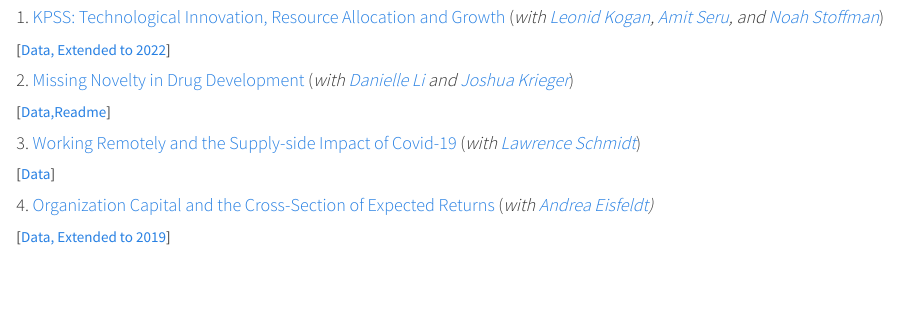
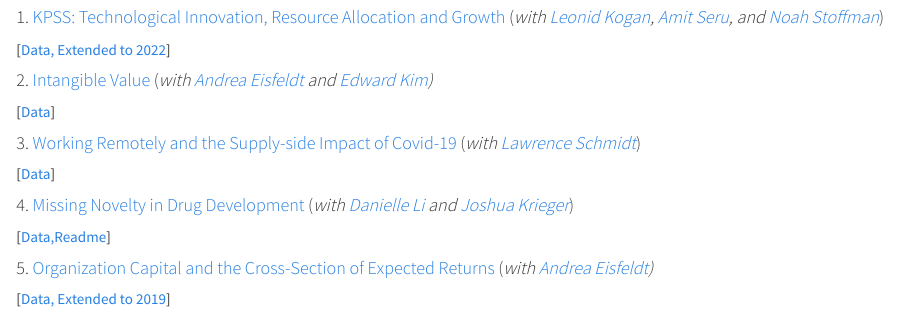
Before and after one commit to dimitris-papanikolaou/website, an R Markdown document (data.Rmd): the page in a window 1100 px wide, from 160 px down. The pictures show the output file data.html that the author committed with the source, opened offline; library style sheets and scripts come from the installed R packages.

Commit message:
Add files via upload

```diff
--- a/data.Rmd
+++ b/data.Rmd
@@ -8,14 +8,16 @@ title: "Data Library"
 
 [[Data, Extended to 2022](https://github.com/KPSS2017/Technological-Innovation-Resource-Allocation-and-Growth-Extended-Data)]
 
-
-#### 2. [Missing Novelty in Drug Development](https://academic.oup.com/rfs/article/35/2/636/6178014)  (*with [Danielle Li](https://mitsloan.mit.edu/faculty/directory/danielle-li) and [Joshua Krieger](https://www.hbs.edu/faculty/Pages/profile.aspx?facId=951435)*)
-
-[[Data, ](https://www.dropbox.com/scl/fi/nebzxddi77hdda2shnm6z/drug_icd9_noveltyscores_KLP21.dta?rlkey=za4qdza0mv2s9ucd5f3gpnb1l&raw=1)[ Readme](https://www.dropbox.com/scl/fi/my5vuyywi4jwaizt9bj9s/Data_Overview_KLP_novelty.pdf?rlkey=w2t890ejljtvf9ihthks0y71m&raw=1)]
+#### 2. [Intangible Value](https://www.nowpublishers.com/article/Details/CFR-0113)  (*with [Andrea Eisfeldt](http://www.anderson.ucla.edu/x33175.xml) and [Edward Kim](https://edwardtkim.github.io/))*
+[[Data](https://github.com/edwardtkim/intangiblevalue)]
 
 #### 3. [Working Remotely and the Supply-side Impact of Covid-19](https://doi.org/10.1093/rapstu/raab026)  (*with [Lawrence Schmidt](https://sites.google.com/site/lawrencedwschmidt/home)*)
 [[Data](https://www.thecovidfactor.org/)]
 
-#### 4.	[Organization Capital and the Cross-Section of Expected Returns](https://onlinelibrary.wiley.com/doi/abs/10.1111/jofi.12034)   (*with [Andrea Eisfeldt](http://www.anderson.ucla.edu/x33175.xml))*
+#### 4. [Missing Novelty in Drug Development](https://academic.oup.com/rfs/article/35/2/636/6178014)  (*with [Danielle Li](https://mitsloan.mit.edu/faculty/directory/danielle-li) and [Joshua Krieger](https://www.hbs.edu/faculty/Pages/profile.aspx?facId=951435)*)
+
+[[Data, ](https://www.dropbox.com/scl/fi/nebzxddi77hdda2shnm6z/drug_icd9_noveltyscores_KLP21.dta?rlkey=za4qdza0mv2s9ucd5f3gpnb1l&raw=1)[ Readme](https://www.dropbox.com/scl/fi/my5vuyywi4jwaizt9bj9s/Data_Overview_KLP_novelty.pdf?rlkey=w2t890ejljtvf9ihthks0y71m&raw=1)]
+
+#### 5.	[Organization Capital and the Cross-Section of Expected Returns](https://onlinelibrary.wiley.com/doi/abs/10.1111/jofi.12034)   (*with [Andrea Eisfeldt](http://www.anderson.ucla.edu/x33175.xml))*
 
 [[Data, Extended to 2019](https://www.dropbox.com/s/ffqfdt8vf9uwsk5/org%20cap%20replication%20and%20data%20update.zip?raw=1)]
```
Also changed, not shown: pub.Rmd (+2 -2 lines), data.html, pub.html, wp.Rmd (line endings or trailing spaces).
